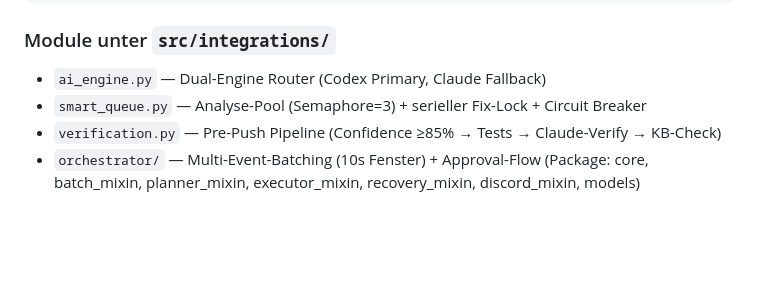
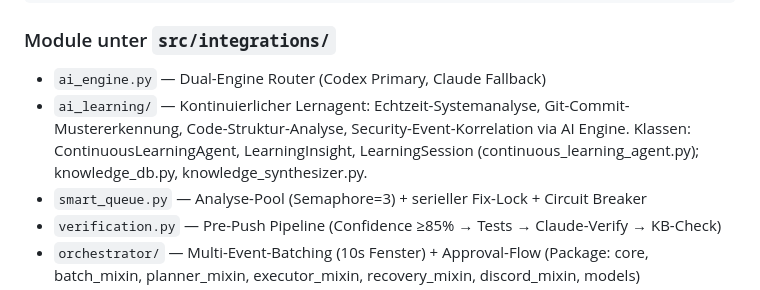
Before and after one commit to Commandershadow9/shadowops-bot, a Markdown page: CLAUDE.md, the part around the change. Rendered like a GitHub page; blank space fills up the shorter version.

Commit message:
docs: ai_learning/ Package in CLAUDE.md Integrations-Liste ergaenzt
src/integrations/ai_learning/ (ContinuousLearningAgent + knowledge_db +
knowledge_synthesizer, ~107 KB) fehlte in der Modul-Liste in CLAUDE.md.
Im README war das Package bereits gelistet (Punkt 13 der Drift-PR).

Drift-Lauf 2026-06-09: einziger neuer Befund gegenueber dem 2026-06-08-Stand.

```diff
--- a/CLAUDE.md
+++ b/CLAUDE.md
@@ -84,6 +84,7 @@ shadowops-bot/
 ### Module unter `src/integrations/`
 
 - `ai_engine.py` — Dual-Engine Router (Codex Primary, Claude Fallback)
+- `ai_learning/` — Kontinuierlicher Lernagent: Echtzeit-Systemanalyse, Git-Commit-Mustererkennung, Code-Struktur-Analyse, Security-Event-Korrelation via AI Engine. Klassen: ContinuousLearningAgent, LearningInsight, LearningSession (continuous_learning_agent.py); knowledge_db.py, knowledge_synthesizer.py.
 - `smart_queue.py` — Analyse-Pool (Semaphore=3) + serieller Fix-Lock + Circuit Breaker
 - `verification.py` — Pre-Push Pipeline (Confidence ≥85% → Tests → Claude-Verify → KB-Check)
 - `orchestrator/` — Multi-Event-Batching (10s Fenster) + Approval-Flow (Package: core, batch_mixin, planner_mixin, executor_mixin, recovery_mixin, discord_mixin, models)
```
